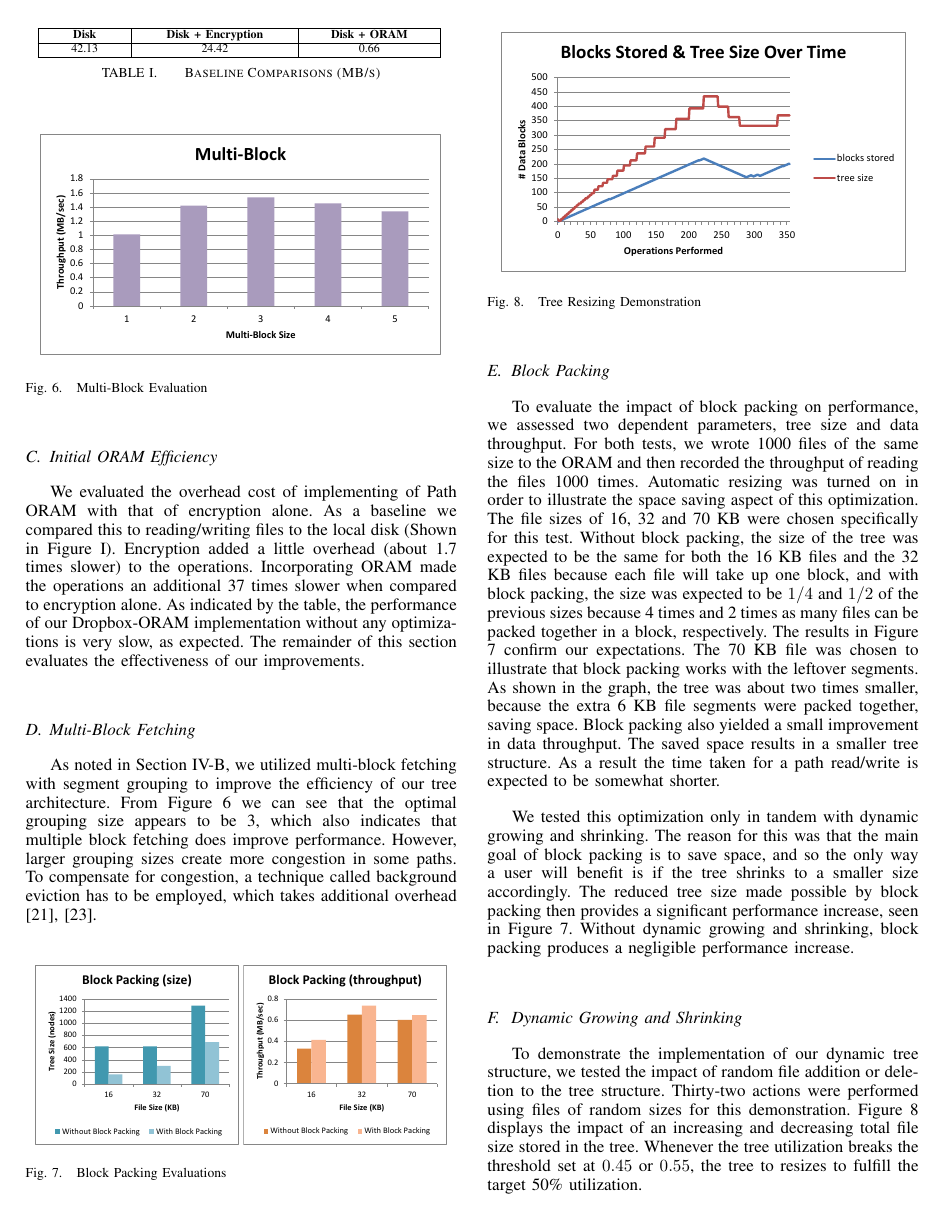
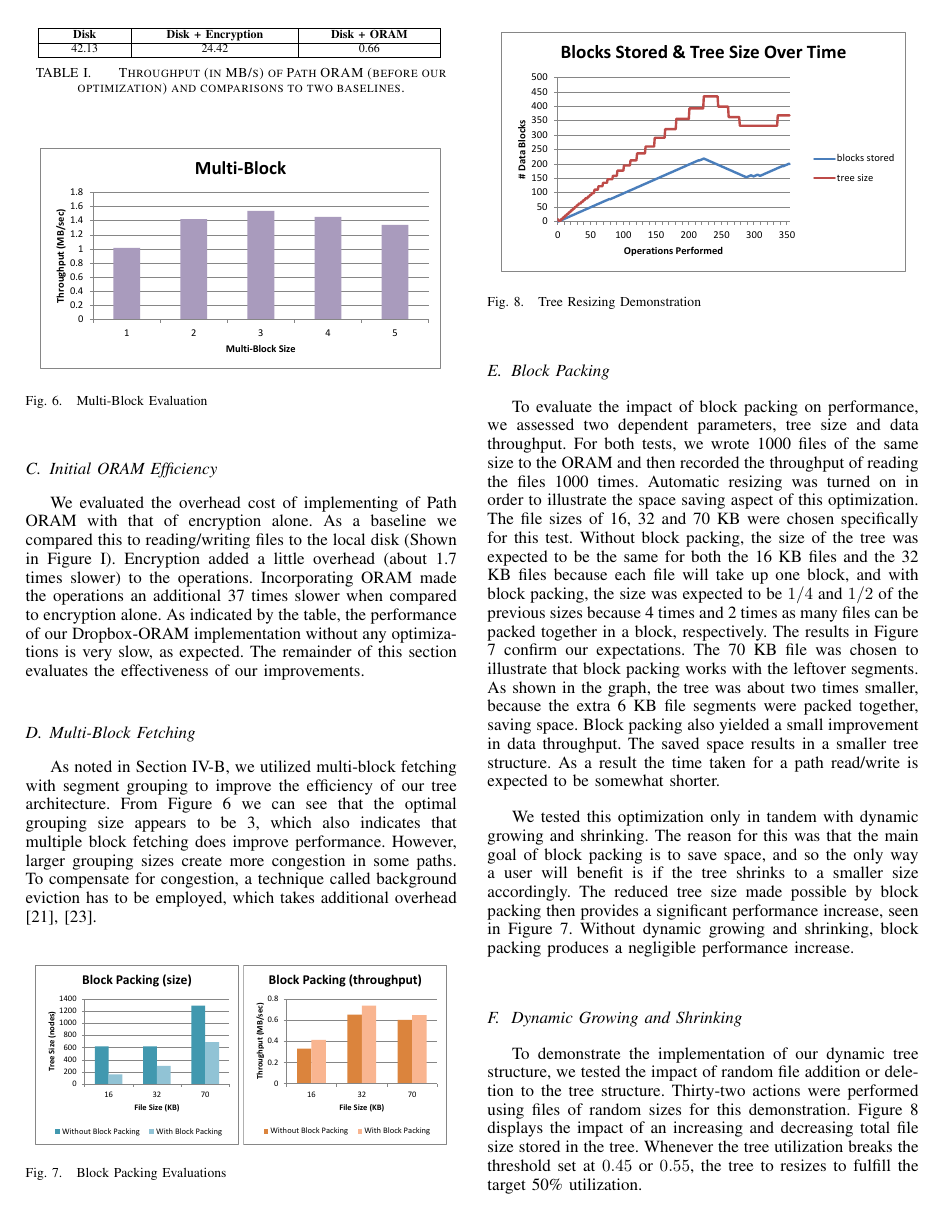
Before and after one commit to nathanwolfe/dropbox-oram, a LaTeX paper (paper/paper.tex): page 5 of 7. Compiled offline with pdfLaTeX.

Commit message:
Update paper.tex

```diff
--- a/paper/paper.tex
+++ b/paper/paper.tex
@@ -284,7 +284,7 @@ We performed a sweep study to evaluate the optimal segment size into which files
   \hline
 \end{tabular}
 \vspace{6pt}
-\caption{Baseline Comparisons (MB/s)}
+\caption{Throughput (in MB/s) of Path ORAM (before our optimization) and comparisons to two baselines.}
 \label{tab:baseline}
 \end{center}
 \end{table}
```
